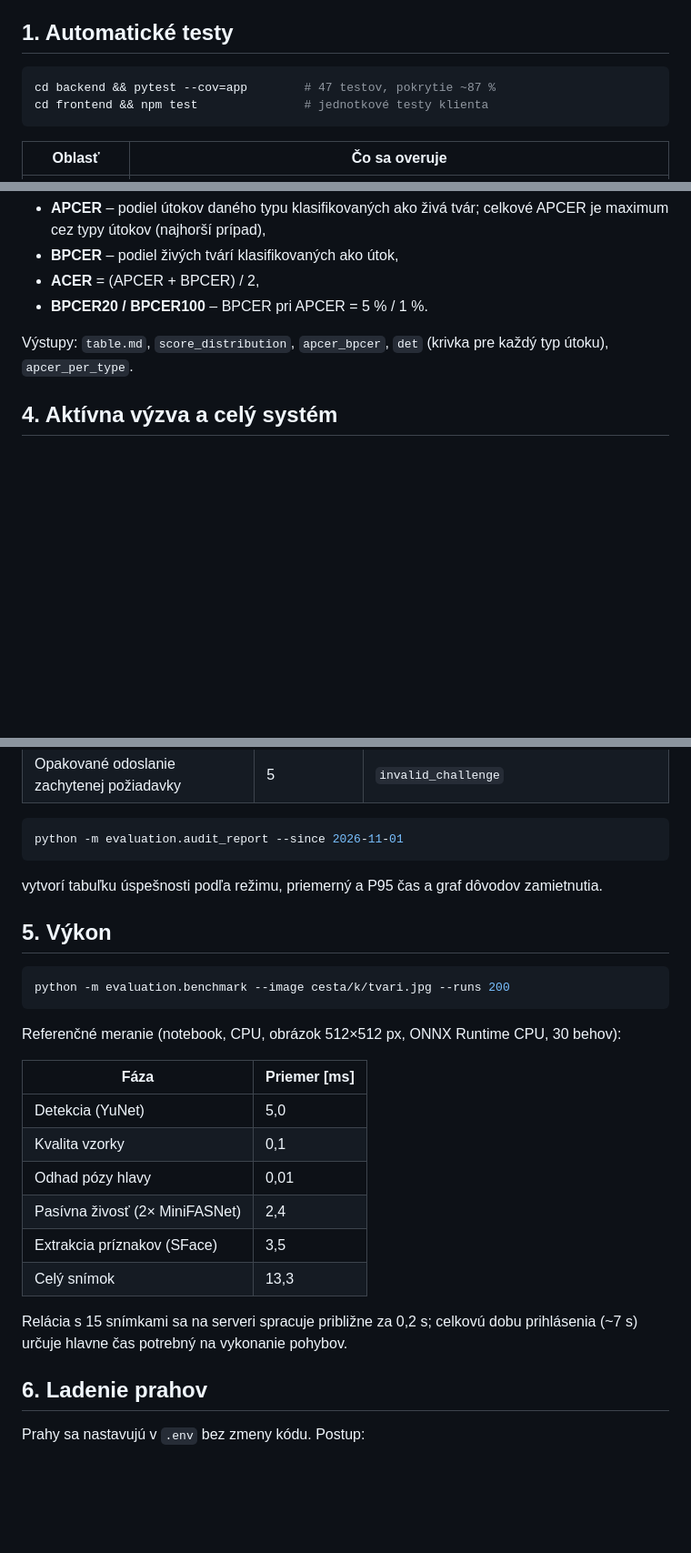
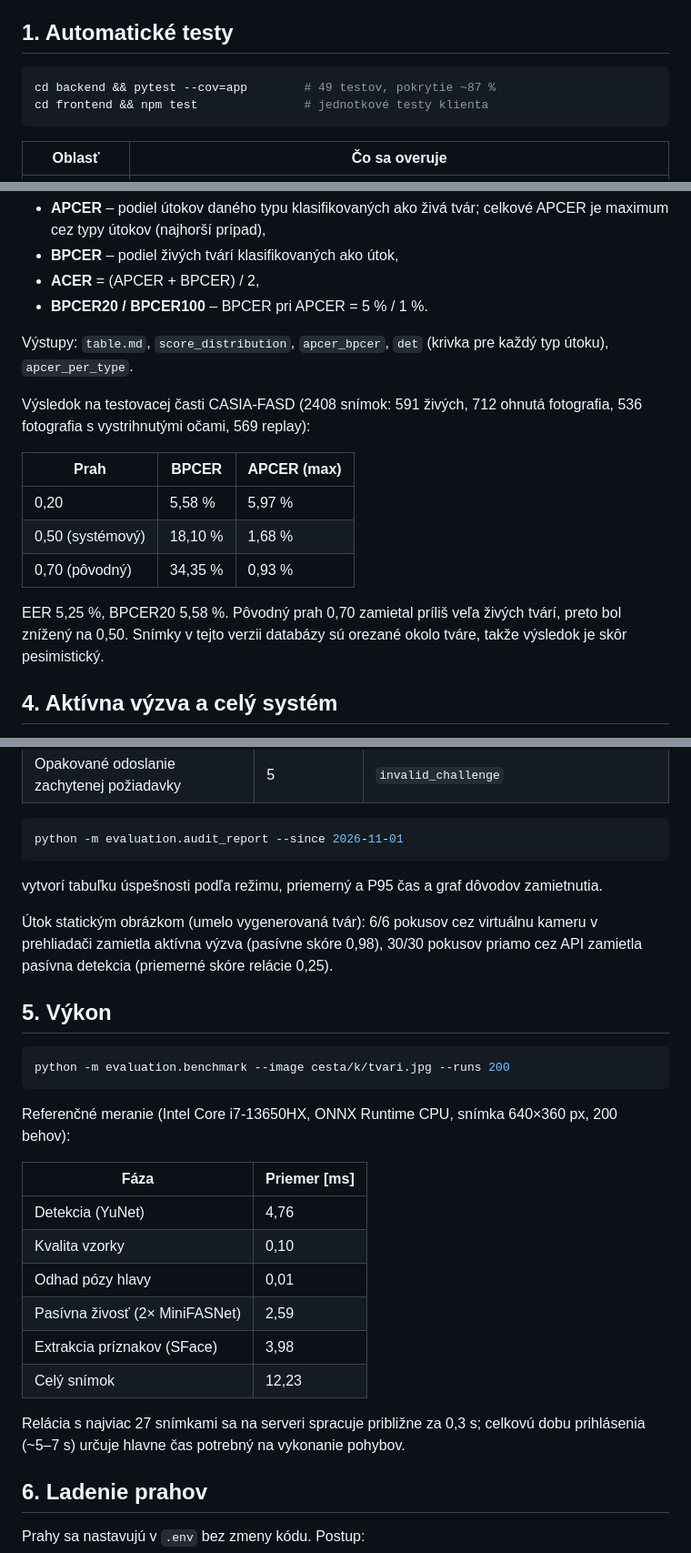
Before and after one commit to opoiasnik/face-auth-antispoofing, a Markdown page: docs/evaluation.md, 3 parts joined by grey strips. Shown at 91% size. Drawn GitHub-style; blank space fills up the shorter version.

Commit message:
Document measured evaluation results

````diff
--- a/docs/evaluation.md
+++ b/docs/evaluation.md
@@ -8,7 +8,7 @@ systému s reálnymi používateľmi a útokmi. Všetky skripty ukladajú výsle
 ## 1. Automatické testy
 
 ```bash
-cd backend && pytest --cov=app        # 47 testov, pokrytie ~87 %
+cd backend && pytest --cov=app        # 49 testov, pokrytie ~87 %
 cd frontend && npm test               # jednotkové testy klienta
 ```
 
@@ -68,6 +77,19 @@ Metriky:
 Výstupy: `table.md`, `score_distribution`, `apcer_bpcer`, `det` (krivka pre každý typ
 útoku), `apcer_per_type`.
 
+Výsledok na testovacej časti CASIA-FASD (2408 snímok: 591 živých, 712 ohnutá
+fotografia, 536 fotografia s vystrihnutými očami, 569 replay):
+
+| Prah | BPCER | APCER (max) |
+|---|---|---|
+| 0,20 | 5,58 % | 5,97 % |
+| 0,50 (systémový) | 18,10 % | 1,68 % |
+| 0,70 (pôvodný) | 34,35 % | 0,93 % |
+
+EER 5,25 %, BPCER20 5,58 %. Pôvodný prah 0,70 zamietal príliš veľa živých tvárí,
+preto bol znížený na 0,50. Snímky v tejto verzii databázy sú orezané okolo tváre,
+takže výsledok je skôr pesimistický.
+
 ## 4. Aktívna výzva a celý systém
 
 Aktívnu výzvu nemožno vyhodnotiť na statických datasetoch – testuje sa end-to-end
@@ -91,25 +113,29 @@ python -m evaluation.audit_report --since 2026-11-01
 
 vytvorí tabuľku úspešnosti podľa režimu, priemerný a P95 čas a graf dôvodov zamietnutia.
 
+Útok statickým obrázkom (umelo vygenerovaná tvár): 6/6 pokusov cez virtuálnu kameru
+v prehliadači zamietla aktívna výzva (pasívne skóre 0,98), 30/30 pokusov priamo cez API
+zamietla pasívna detekcia (priemerné skóre relácie 0,25).
+
 ## 5. Výkon
 
 ```bash
 python -m evaluation.benchmark --image cesta/k/tvari.jpg --runs 200
 ```
 
-Referenčné meranie (notebook, CPU, obrázok 512×512 px, ONNX Runtime CPU, 30 behov):
+Referenčné meranie (Intel Core i7-13650HX, ONNX Runtime CPU, snímka 640×360 px, 200 behov):
 
 | Fáza | Priemer [ms] |
 |---|---|
-| Detekcia (YuNet) | 5,0 |
-| Kvalita vzorky | 0,1 |
+| Detekcia (YuNet) | 4,76 |
+| Kvalita vzorky | 0,10 |
 | Odhad pózy hlavy | 0,01 |
-| Pasívna živosť (2× MiniFASNet) | 2,4 |
-| Extrakcia príznakov (SFace) | 3,5 |
-| Celý snímok | 13,3 |
+| Pasívna živosť (2× MiniFASNet) | 2,59 |
+| Extrakcia príznakov (SFace) | 3,98 |
+| Celý snímok | 12,23 |
 
-Relácia s 15 snímkami sa na serveri spracuje približne za 0,2 s; celkovú dobu
-prihlásenia (~7 s) určuje hlavne čas potrebný na vykonanie pohybov.
+Relácia s najviac 27 snímkami sa na serveri spracuje približne za 0,3 s; celkovú dobu
+prihlásenia (~5–7 s) určuje hlavne čas potrebný na vykonanie pohybov.
 
 ## 6. Ladenie prahov
 
````
Also changed, not shown: other parts of docs/evaluation.md (+9 -0 lines).
